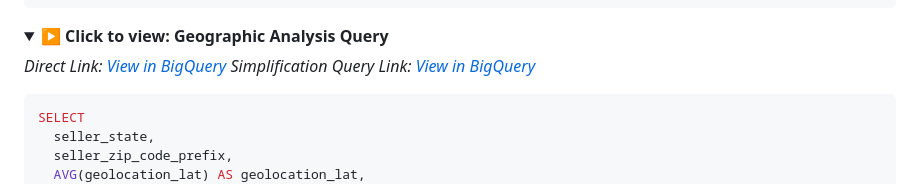
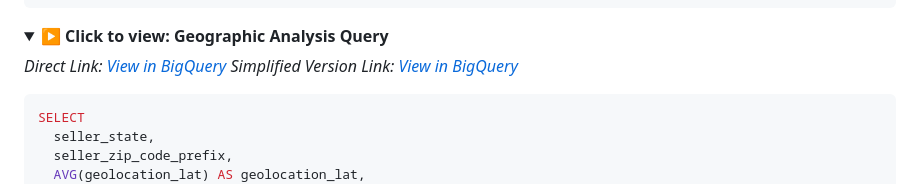
Before and after one commit to auraflaa/Olist-Customer-Satisfaction-Analysis, a Markdown page: 4. Process.md, the part around the change. Drawn GitHub-style; folded sections open.

````diff
--- a/4. Process.md
+++ b/4. Process.md
@@ -111,7 +111,7 @@ ORDER BY
 <summary><strong>▶ Click to view: Geographic Analysis Query</strong></summary>
 
 *Direct Link: [View in BigQuery](https://console.cloud.google.com/bigquery?ws=!1m7!1m6!12m5!1m3!1solist-customer-analysis!2sus-central1!3s51a1eaf3-e4a4-4c2e-acb5-aadea4a2ef90!2e1)*
-*Simplification Query Link: [View in BigQuery](https://console.cloud.google.com/bigquery?ws=!1m7!1m6!12m5!1m3!1solist-customer-analysis!2sus-central1!3sd9b1d76a-e658-4cc2-952c-b07cb64af9ac!2e1)*
+*Simplified Version Link: [View in BigQuery](https://console.cloud.google.com/bigquery?ws=!1m7!1m6!12m5!1m3!1solist-customer-analysis!2sus-central1!3sd9b1d76a-e658-4cc2-952c-b07cb64af9ac!2e1)*
 ```sql
 SELECT
   seller_state,
````
